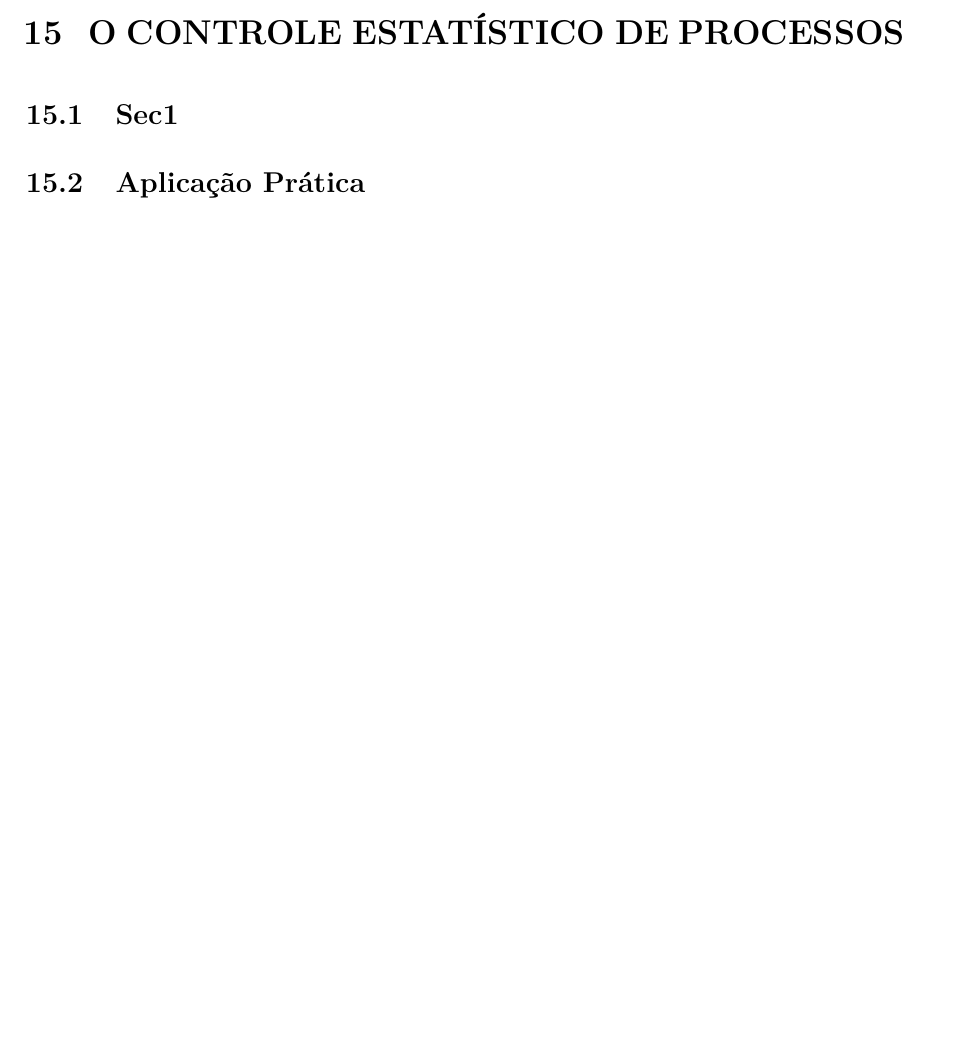
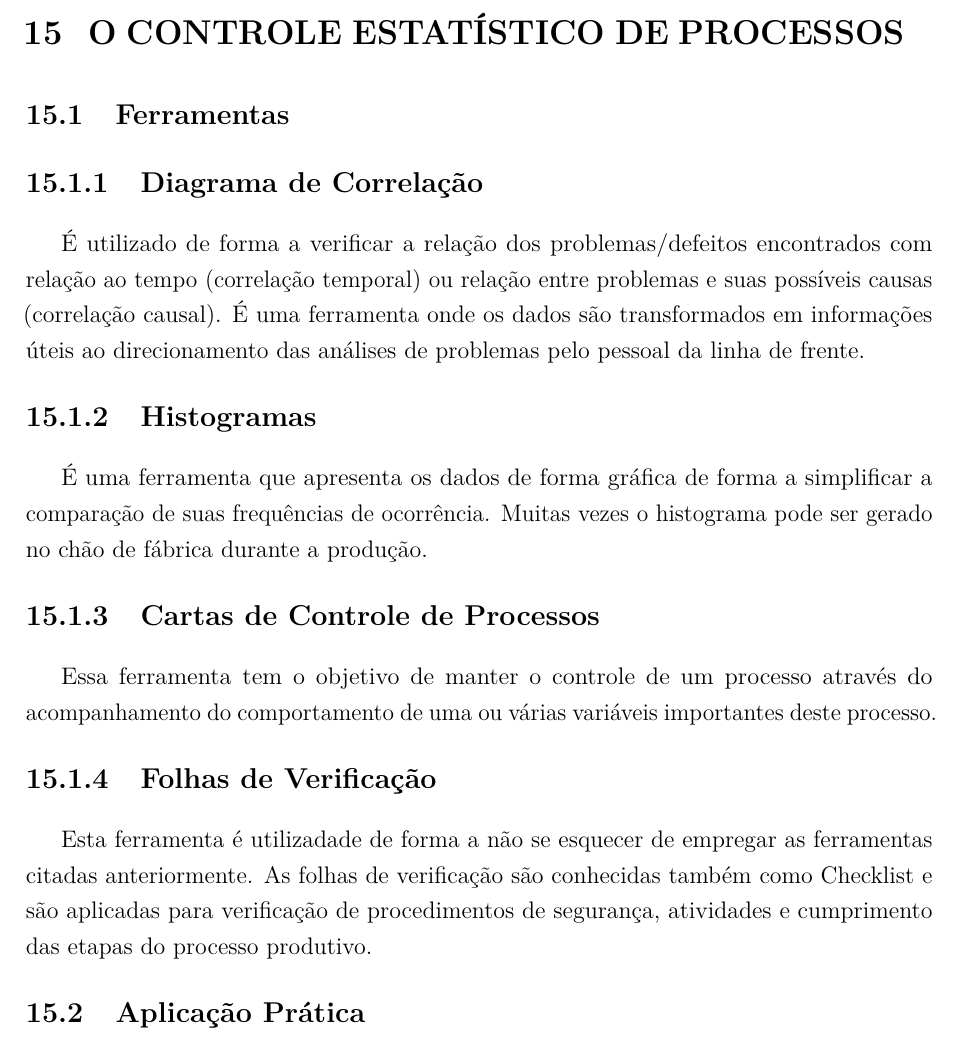
Before and after one commit to JessMotta/report_production_systems, a LaTeX thesis (report_production_systems.tex, which reads sections/15controleestatistico.tex): part of page 41 of 47, cut so that both start at the same text, the shorter picture padded with empty space. Compiled offline with pdfLaTeX.

Commit message:
added tools

```diff
--- a/sections/15controleestatistico.tex
+++ b/sections/15controleestatistico.tex
@@ -3,8 +3,21 @@
 
 
 %------------------------------------------------------------------
-\section{Sec1}
+
+\section{Ferramentas}
 \label{sec:controle_estatistico_sec1}
+
+\subsection{Diagrama de Correlação}
+É utilizado de forma a verificar a relação dos problemas/defeitos encontrados com relação ao tempo (correlação temporal) ou relação entre problemas e suas possíveis causas (correlação causal). É uma ferramenta onde os dados são transformados em informações úteis ao direcionamento das análises de problemas pelo pessoal da linha de frente.
+
+\subsection{Histogramas}
+É uma ferramenta que apresenta os dados de forma gráfica de forma a simplificar a comparação de suas frequências de ocorrência. Muitas vezes o histograma pode ser gerado no chão de fábrica durante a produção.
+
+\subsection{Cartas de Controle de Processos}
+Essa ferramenta tem o objetivo de manter o controle de um processo através do acompanhamento do comportamento de uma ou várias variáveis importantes deste processo.
+
+\subsection{Folhas de Verificação}
+Esta ferramenta é utilizadade de forma a não se esquecer de empregar as ferramentas citadas anteriormente. As folhas de verificação são conhecidas também como Checklist e são aplicadas para verificação de procedimentos de segurança, atividades e cumprimento das etapas do processo produtivo.
 
 
 
```
Also changed, not shown: report_production_systems.pdf.
